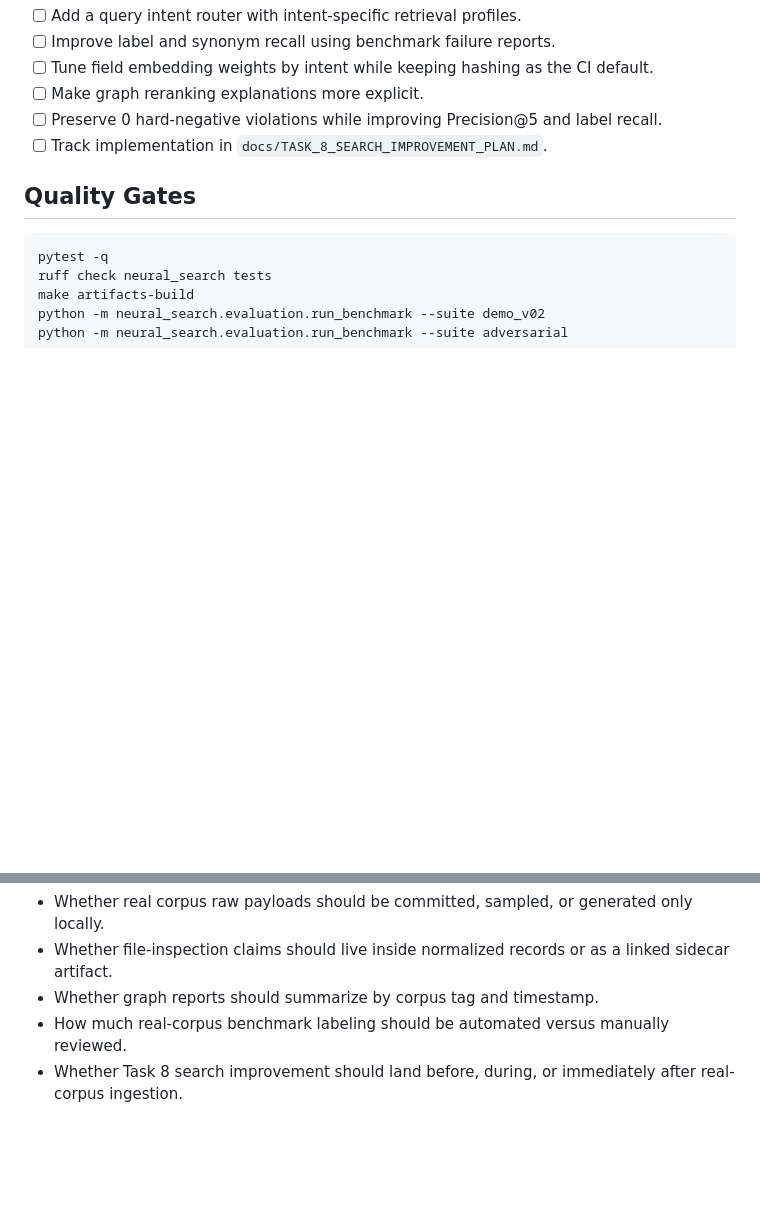
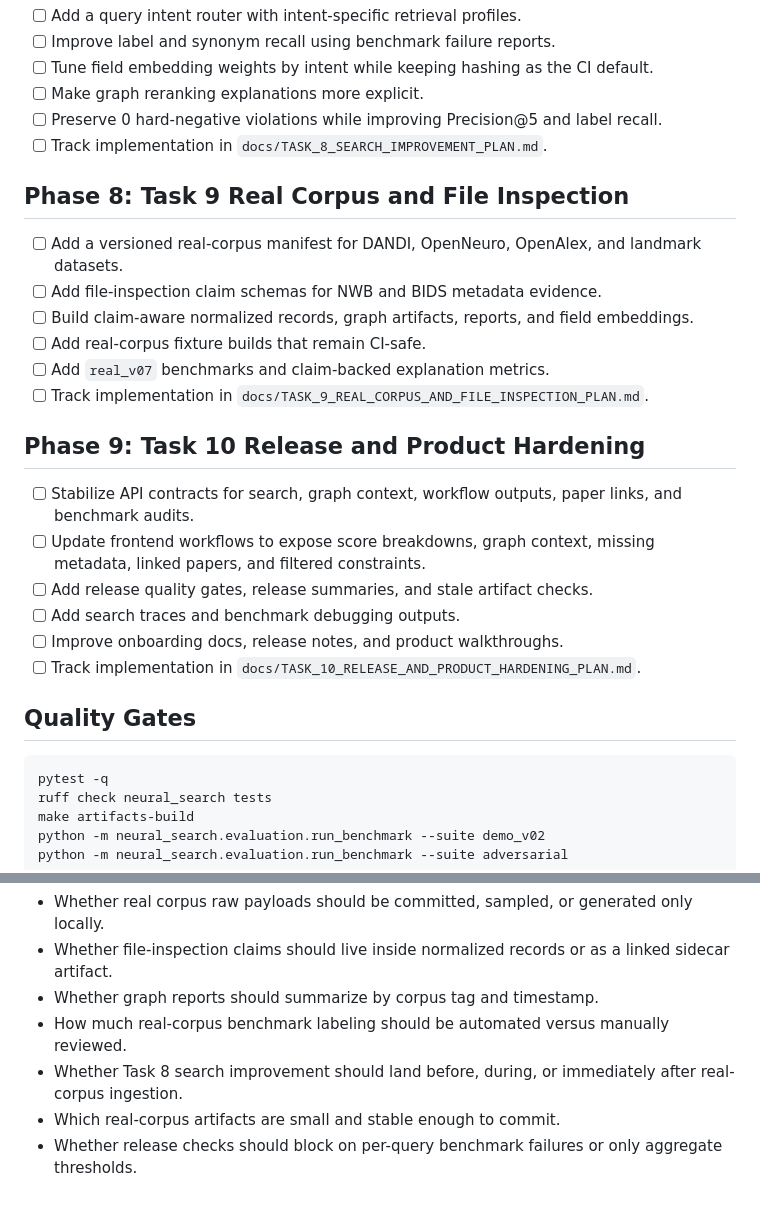
Before and after one commit to sidhulyalkar/neural-search, a Markdown page: docs/V0_7_DEV_TASKLIST_AND_PLAN.md, 2 parts joined by grey strips. GitHub-like rendering; blank space fills up the shorter version.

Commit message:
Plan task 9 and task 10

````diff
--- a/docs/V0_7_DEV_TASKLIST_AND_PLAN.md
+++ b/docs/V0_7_DEV_TASKLIST_AND_PLAN.md
@@ -63,6 +63,24 @@ Move Neural Search from a canonical demo corpus into a real public corpus with f
 - [ ] Preserve 0 hard-negative violations while improving Precision@5 and label recall.
 - [ ] Track implementation in `docs/TASK_8_SEARCH_IMPROVEMENT_PLAN.md`.
 
+## Phase 8: Task 9 Real Corpus and File Inspection
+
+- [ ] Add a versioned real-corpus manifest for DANDI, OpenNeuro, OpenAlex, and landmark datasets.
+- [ ] Add file-inspection claim schemas for NWB and BIDS metadata evidence.
+- [ ] Build claim-aware normalized records, graph artifacts, reports, and field embeddings.
+- [ ] Add real-corpus fixture builds that remain CI-safe.
+- [ ] Add `real_v07` benchmarks and claim-backed explanation metrics.
+- [ ] Track implementation in `docs/TASK_9_REAL_CORPUS_AND_FILE_INSPECTION_PLAN.md`.
+
+## Phase 9: Task 10 Release and Product Hardening
+
+- [ ] Stabilize API contracts for search, graph context, workflow outputs, paper links, and benchmark audits.
+- [ ] Update frontend workflows to expose score breakdowns, graph context, missing metadata, linked papers, and filtered constraints.
+- [ ] Add release quality gates, release summaries, and stale artifact checks.
+- [ ] Add search traces and benchmark debugging outputs.
+- [ ] Improve onboarding docs, release notes, and product walkthroughs.
+- [ ] Track implementation in `docs/TASK_10_RELEASE_AND_PRODUCT_HARDENING_PLAN.md`.
+
 ## Quality Gates
 
 ```bash
@@ -87,3 +105,5 @@ python -m neural_search.evaluation.run_benchmark --suite real_v07
 - Whether graph reports should summarize by corpus tag and timestamp.
 - How much real-corpus benchmark labeling should be automated versus manually reviewed.
 - Whether Task 8 search improvement should land before, during, or immediately after real-corpus ingestion.
+- Which real-corpus artifacts are small and stable enough to commit.
+- Whether release checks should block on per-query benchmark failures or only aggregate thresholds.
````
Also changed, not shown: docs/TASK_10_RELEASE_AND_PRODUCT_HARDENING_PLAN.md (added, +158 -0 lines), docs/TASK_9_REAL_CORPUS_AND_FILE_INSPECTION_PLAN.md (added, +167 -0 lines).
